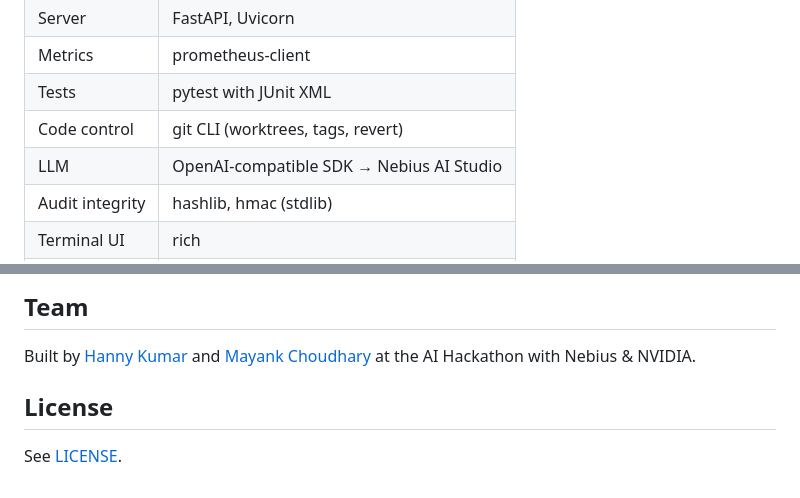
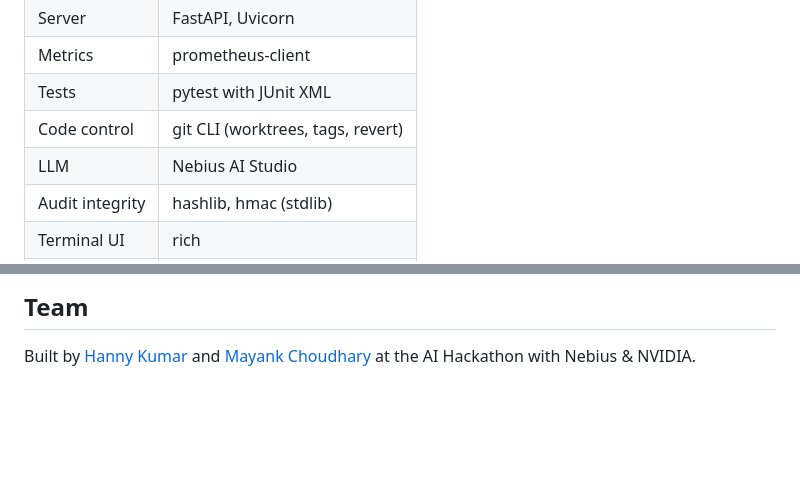
Before and after one commit to hannykumar/Notin-Loop, a Markdown page: README.md, 2 parts joined by grey strips. Drawn GitHub-style; blank space fills up the shorter version.

```diff
--- a/README.md
+++ b/README.md
@@ -193,7 +193,7 @@ The agent rolls back only its own releases. If a human release caused the proble
 | Metrics         | prometheus-client                        |
 | Tests           | pytest with JUnit XML                    |
 | Code control    | git CLI (worktrees, tags, revert)        |
-| LLM             | OpenAI-compatible SDK → Nebius AI Studio |
+| LLM             | Nebius AI Studio                         |
 | Audit integrity | hashlib, hmac (stdlib)                   |
 | Terminal UI     | rich                                     |
 | Report          | jinja2 → static HTML                     |
@@ -320,7 +320,3 @@ The dashboard is at `http://localhost:8100` while the agent runs.
 ## Team
 
 Built by [Hanny Kumar](https://github.com/hannykumar) and [Mayank Choudhary](https://github.com/mayankchoudhary) at the AI Hackathon with Nebius & NVIDIA.
-
-## License
-
-See [LICENSE](LICENSE).
```
